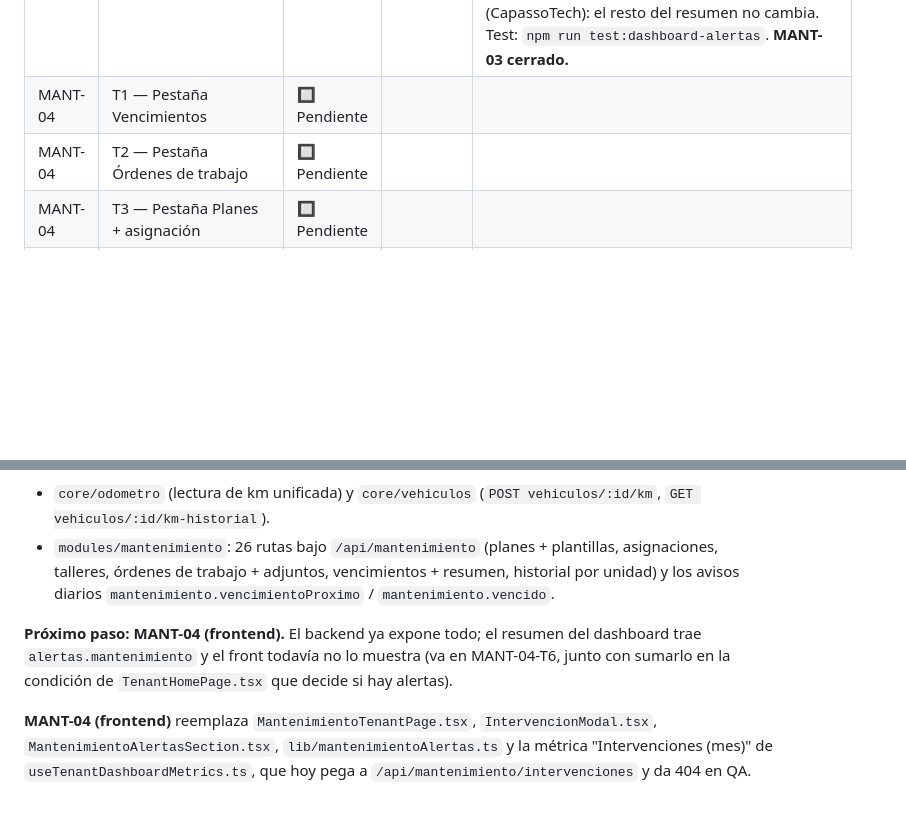
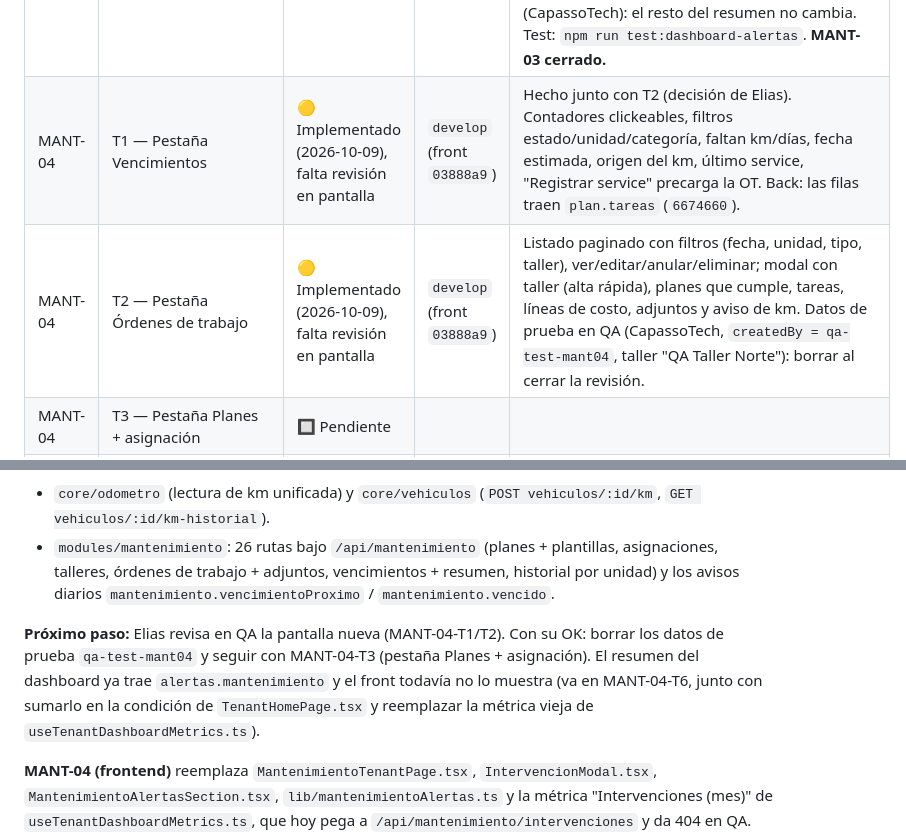
Before and after one commit to desarrollocapassotech/vialto-backend, a Markdown page: docs/mantenimiento-plan.md, 2 parts joined by grey strips. Drawn GitHub-style; blank space fills up the shorter version.

Commit message:
docs(mantenimiento): MANT-04-T1/T2 implementado, en revisión
Co-Authored-By: Claude Opus 5.5 <noreply@anthropic.com>

```diff
--- a/docs/mantenimiento-plan.md
+++ b/docs/mantenimiento-plan.md
@@ -22,8 +22,8 @@
 | MANT-03 | T1 — Tipos en el catálogo de notificaciones | ✅ Hecho (2026-10-05) | `develop` | `mantenimiento.vencimientoProximo` y `mantenimiento.vencido` (diarios, requiereModulo mantenimiento, activos por defecto, botón a `/mantenimiento`). |
 | MANT-03 | T2 — Evaluators | ✅ Hecho (2026-10-05) | `develop` | **Opción C (decisión de Elias):** `NotificacionesCronService.registrarEvaluator` + evaluators en `modules/mantenimiento/notificaciones/` que reusan `VencimientosService.calcular`. `entidadId = vehiculoPlanId:idReferencia`. Excepción a la regla 5 documentada en CLAUDE.md. Probado en QA: 3 avisos, dedup en la 2ª corrida, sin repetir tras OT/anulación. Test: `npm run test:mant-avisos`. |
 | MANT-03 | T3 — Bloque en "Resumen de alertas" | ✅ Hecho (2026-10-09) | `develop` | `DashboardAlertasRegistry` (dashboard) + `VencimientosAlertaProveedor` (mantenimiento), mismo criterio de la opción C. `alertas.mantenimiento = { cantidad, vencidos, proximos }`: **vencidos + próximos, sin datos no cuenta** (decisión de Elias); snapshot, no depende del período. Probado en QA (CapassoTech): el resto del resumen no cambia. Test: `npm run test:dashboard-alertas`. **MANT-03 cerrado.** |
-| MANT-04 | T1 — Pestaña Vencimientos | 🔲 Pendiente | | |
-| MANT-04 | T2 — Pestaña Órdenes de trabajo | 🔲 Pendiente | | |
+| MANT-04 | T1 — Pestaña Vencimientos | 🟡 Implementado (2026-10-09), falta revisión en pantalla | `develop` (front `03888a9`) | Hecho junto con T2 (decisión de Elias). Contadores clickeables, filtros estado/unidad/categoría, faltan km/días, fecha estimada, origen del km, último service, "Registrar service" precarga la OT. Back: las filas traen `plan.tareas` (`6674660`). |
+| MANT-04 | T2 — Pestaña Órdenes de trabajo | 🟡 Implementado (2026-10-09), falta revisión en pantalla | `develop` (front `03888a9`) | Listado paginado con filtros (fecha, unidad, tipo, taller), ver/editar/anular/eliminar; modal con taller (alta rápida), planes que cumple, tareas, líneas de costo, adjuntos y aviso de km. Datos de prueba en QA (CapassoTech, `createdBy = qa-test-mant04`, taller "QA Taller Norte"): borrar al cerrar la revisión. |
 | MANT-04 | T3 — Pestaña Planes + asignación | 🔲 Pendiente | | |
 | MANT-04 | T4 — Historial del vehículo + "Actualizar km" | 🔲 Pendiente | | |
 | MANT-04 | T5 — Upsell Combustible | 🔲 Pendiente | | |
@@ -41,7 +41,7 @@
 - `core/odometro` (lectura de km unificada) y `core/vehiculos` (`POST vehiculos/:id/km`, `GET vehiculos/:id/km-historial`).
 - `modules/mantenimiento`: 26 rutas bajo `/api/mantenimiento` (planes + plantillas, asignaciones, talleres, órdenes de trabajo + adjuntos, vencimientos + resumen, historial por unidad) y los avisos diarios `mantenimiento.vencimientoProximo` / `mantenimiento.vencido`.
 
-**Próximo paso: MANT-04 (frontend).** El backend ya expone todo; el resumen del dashboard trae `alertas.mantenimiento` y el front todavía no lo muestra (va en MANT-04-T6, junto con sumarlo en la condición de `TenantHomePage.tsx` que decide si hay alertas).
+**Próximo paso:** Elias revisa en QA la pantalla nueva (MANT-04-T1/T2). Con su OK: borrar los datos de prueba `qa-test-mant04` y seguir con MANT-04-T3 (pestaña Planes + asignación). El resumen del dashboard ya trae `alertas.mantenimiento` y el front todavía no lo muestra (va en MANT-04-T6, junto con sumarlo en la condición de `TenantHomePage.tsx` y reemplazar la métrica vieja de `useTenantDashboardMetrics.ts`).
 
 **MANT-04 (frontend)** reemplaza `MantenimientoTenantPage.tsx`, `IntervencionModal.tsx`, `MantenimientoAlertasSection.tsx`, `lib/mantenimientoAlertas.ts` y la métrica "Intervenciones (mes)" de `useTenantDashboardMetrics.ts`, que hoy pega a `/api/mantenimiento/intervenciones` y da 404 en QA. Después, MANT-05 (documentación + recorrido end-to-end).
 
```
